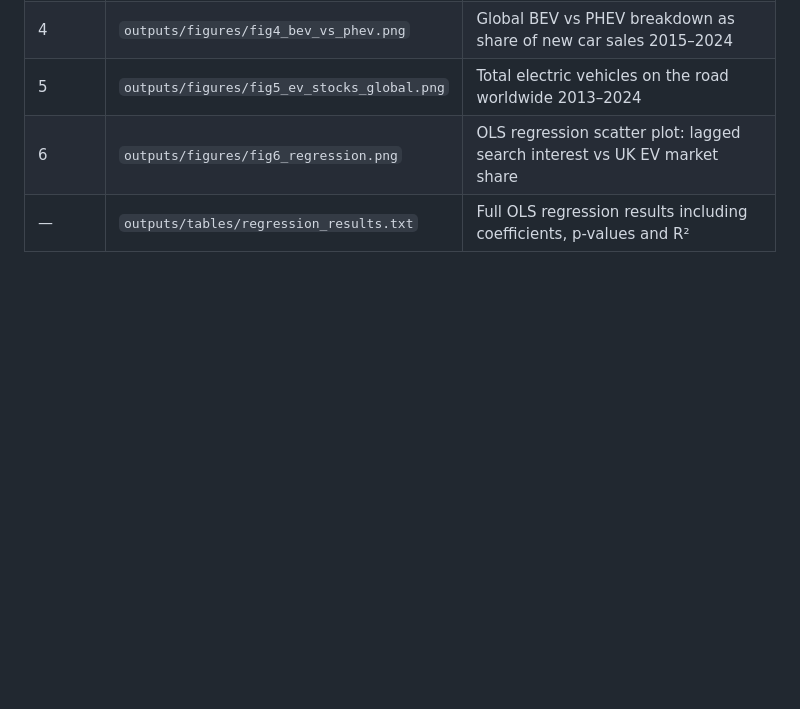
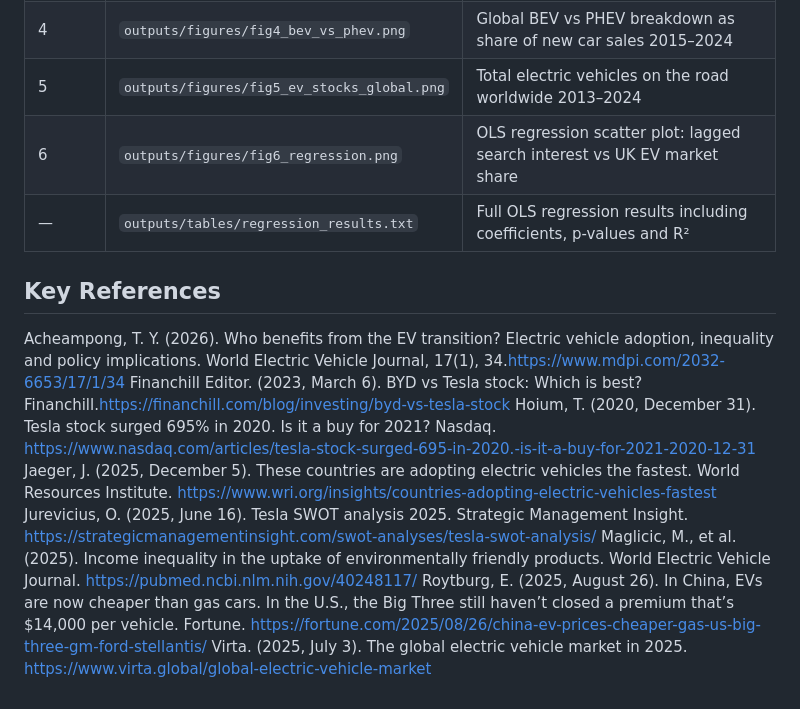
Before and after one commit to dcf204/Empirical-Project-EV-transition-analysis-, a Markdown page: README.md, the part around the change. Drawn GitHub-style; blank space fills up the shorter version.

Commit message:
Add key references to README
Added key references related to electric vehicle adoption and market trends.

```diff
--- a/README.md
+++ b/README.md
@@ -66,3 +66,19 @@ See  `r requirements.txt`
 | 5 | `outputs/figures/fig5_ev_stocks_global.png` | Total electric vehicles on the road worldwide 2013–2024 |
 | 6 | `outputs/figures/fig6_regression.png` | OLS regression scatter plot: lagged search interest vs UK EV market share |
 | — | `outputs/tables/regression_results.txt` | Full OLS regression results including coefficients, p-values and R² |
+
+## Key References
+Acheampong, T. Y. (2026). Who benefits from the EV transition? Electric vehicle adoption, inequality and policy implications. World Electric Vehicle Journal, 17(1), 34.https://www.mdpi.com/2032-6653/17/1/34
+Financhill Editor. (2023, March 6). BYD vs Tesla stock: Which is best? Financhill.https://financhill.com/blog/investing/byd-vs-tesla-stock
+Hoium, T. (2020, December 31). Tesla stock surged 695% in 2020. Is it a buy for 2021? Nasdaq.
+https://www.nasdaq.com/articles/tesla-stock-surged-695-in-2020.-is-it-a-buy-for-2021-2020-12-31
+Jaeger, J. (2025, December 5). These countries are adopting electric vehicles the fastest. World Resources Institute.
+https://www.wri.org/insights/countries-adopting-electric-vehicles-fastest
+Jurevicius, O. (2025, June 16). Tesla SWOT analysis 2025. Strategic Management Insight.
+https://strategicmanagementinsight.com/swot-analyses/tesla-swot-analysis/
+Maglicic, M., et al. (2025). Income inequality in the uptake of environmentally friendly products. World Electric Vehicle Journal.
+https://pubmed.ncbi.nlm.nih.gov/40248117/
+Roytburg, E. (2025, August 26). In China, EVs are now cheaper than gas cars. In the U.S., the Big Three still haven’t closed a premium that’s $14,000 per vehicle. Fortune.
+https://fortune.com/2025/08/26/china-ev-prices-cheaper-gas-us-big-three-gm-ford-stellantis/
+Virta. (2025, July 3). The global electric vehicle market in 2025.
+https://www.virta.global/global-electric-vehicle-market
```
